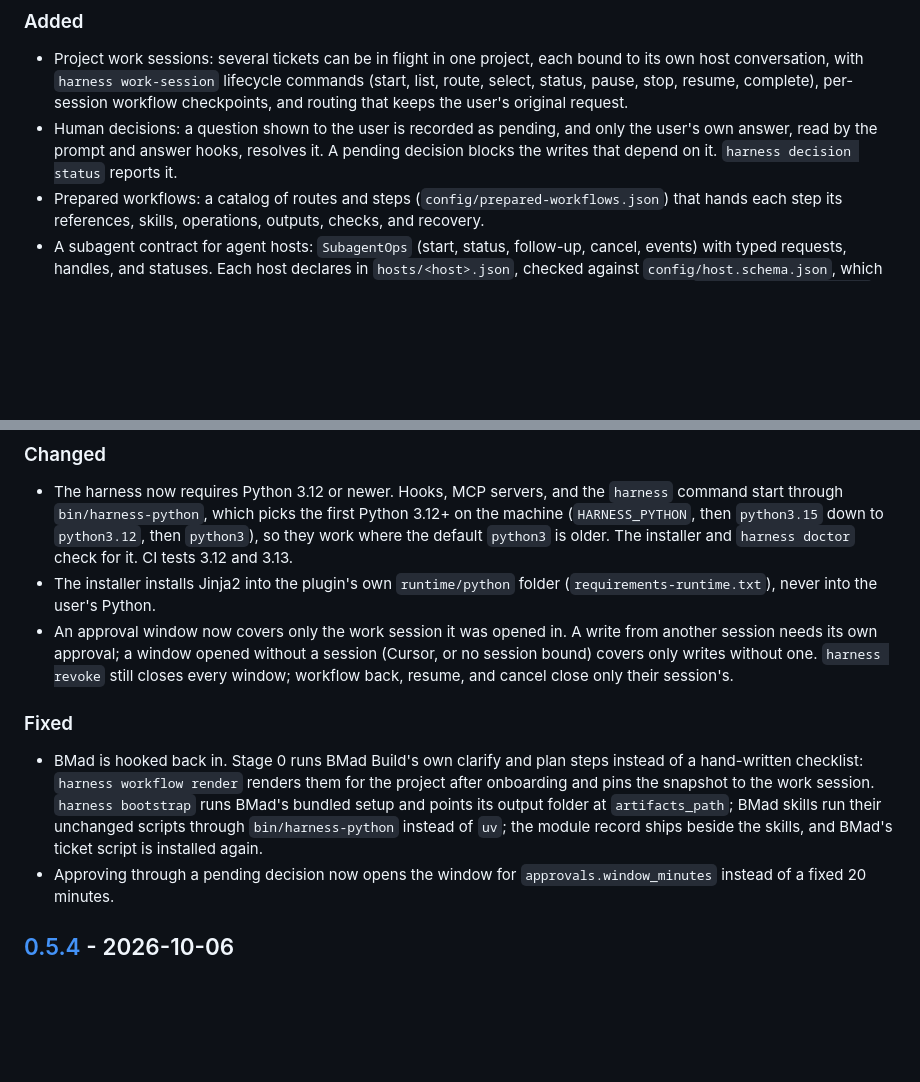
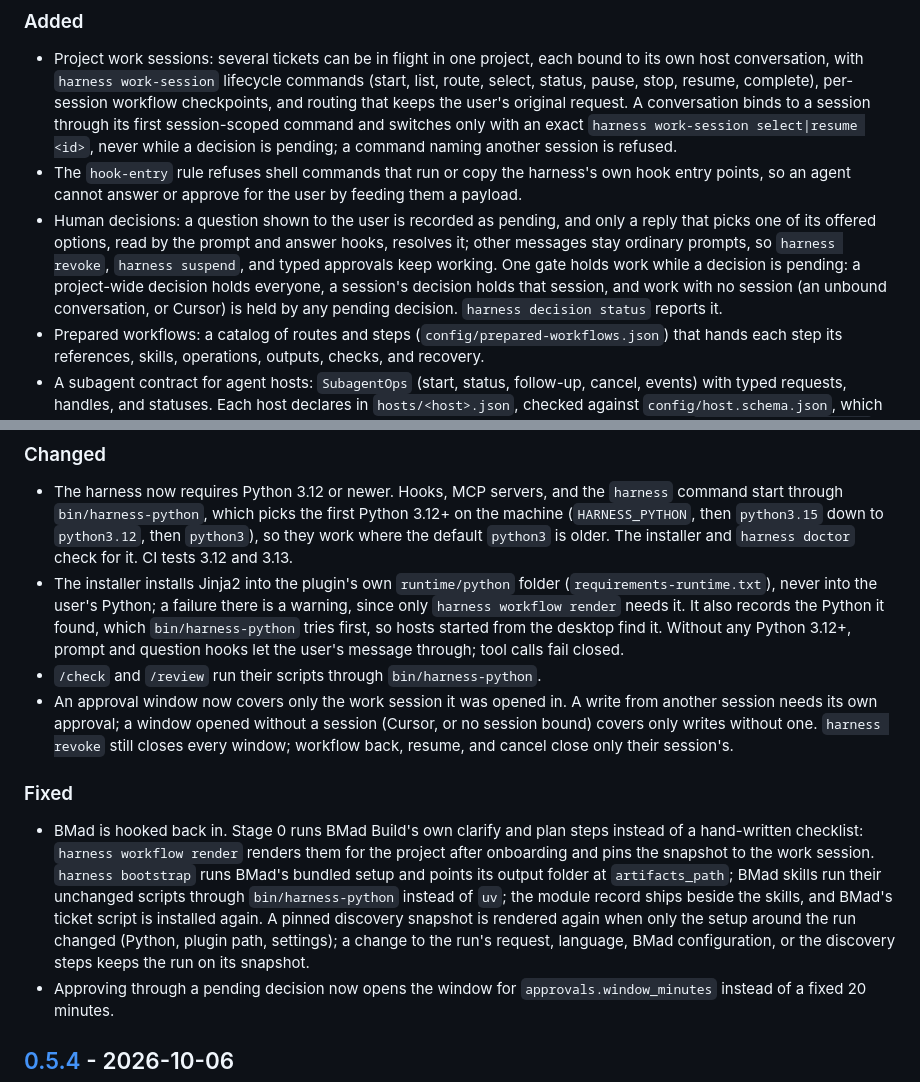
Before and after one commit to Monolith-INC/monolithic-dev-harness, a Markdown page: CHANGELOG.md, 2 parts joined by grey strips. Drawn GitHub-style; blank space fills up the shorter version.

Commit message:
docs: describe the review fixes in the 0.6.0 changelog
Co-Authored-By: Claude Opus 5.5 <noreply@anthropic.com>

```diff
--- a/CHANGELOG.md
+++ b/CHANGELOG.md
@@ -13,10 +13,17 @@ All notable changes to this project are documented here. The format follows
 - Project work sessions: several tickets can be in flight in one project, each bound to its own
   host conversation, with `harness work-session` lifecycle commands (start, list, route, select,
   status, pause, stop, resume, complete), per-session workflow checkpoints, and routing that keeps
-  the user's original request.
-- Human decisions: a question shown to the user is recorded as pending, and only the user's own
-  answer, read by the prompt and answer hooks, resolves it. A pending decision blocks the writes
-  that depend on it. `harness decision status` reports it.
+  the user's original request. A conversation binds to a session through its first session-scoped
+  command and switches only with an exact `harness work-session select|resume <id>`, never while a
+  decision is pending; a command naming another session is refused.
+- The `hook-entry` rule refuses shell commands that run or copy the harness's own hook entry
+  points, so an agent cannot answer or approve for the user by feeding them a payload.
+- Human decisions: a question shown to the user is recorded as pending, and only a reply that picks
+  one of its offered options, read by the prompt and answer hooks, resolves it; other messages stay
+  ordinary prompts, so `harness revoke`, `harness suspend`, and typed approvals keep working. One
+  gate holds work while a decision is pending: a project-wide decision holds everyone, a session's
+  decision holds that session, and work with no session (an unbound conversation, or Cursor) is
+  held by any pending decision. `harness decision status` reports it.
 - Prepared workflows: a catalog of routes and steps (`config/prepared-workflows.json`) that hands
   each step its references, skills, operations, outputs, checks, and recovery.
 - A subagent contract for agent hosts: `SubagentOps` (start, status, follow-up, cancel, events)
@@ -34,7 +41,11 @@ All notable changes to this project are documented here. The format follows
   (`HARNESS_PYTHON`, then `python3.15` down to `python3.12`, then `python3`), so they work where the
   default `python3` is older. The installer and `harness doctor` check for it. CI tests 3.12 and 3.13.
 - The installer installs Jinja2 into the plugin's own `runtime/python` folder
-  (`requirements-runtime.txt`), never into the user's Python.
+  (`requirements-runtime.txt`), never into the user's Python; a failure there is a warning, since
+  only `harness workflow render` needs it. It also records the Python it found, which
+  `bin/harness-python` tries first, so hosts started from the desktop find it. Without any Python
+  3.12+, prompt and question hooks let the user's message through; tool calls fail closed.
+- `/check` and `/review` run their scripts through `bin/harness-python`.
 - An approval window now covers only the work session it was opened in. A write from another
   session needs its own approval; a window opened without a session (Cursor, or no session bound)
   covers only writes without one. `harness revoke` still closes every window; workflow back,
@@ -47,7 +58,9 @@ All notable changes to this project are documented here. The format follows
   and pins the snapshot to the work session. `harness bootstrap` runs BMad's bundled setup and
   points its output folder at `artifacts_path`; BMad skills run their unchanged scripts through
   `bin/harness-python` instead of `uv`; the module record ships beside the skills, and BMad's
-  ticket script is installed again.
+  ticket script is installed again. A pinned discovery snapshot is rendered again when only the setup
+  around the run changed (Python, plugin path, settings); a change to the run's request, language,
+  BMad configuration, or the discovery steps keeps the run on its snapshot.
 - Approving through a pending decision now opens the window for `approvals.window_minutes`
   instead of a fixed 20 minutes.
 
```
